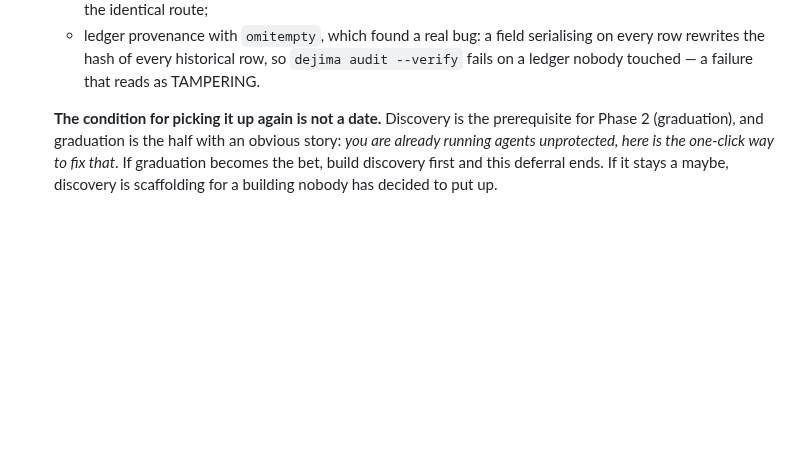
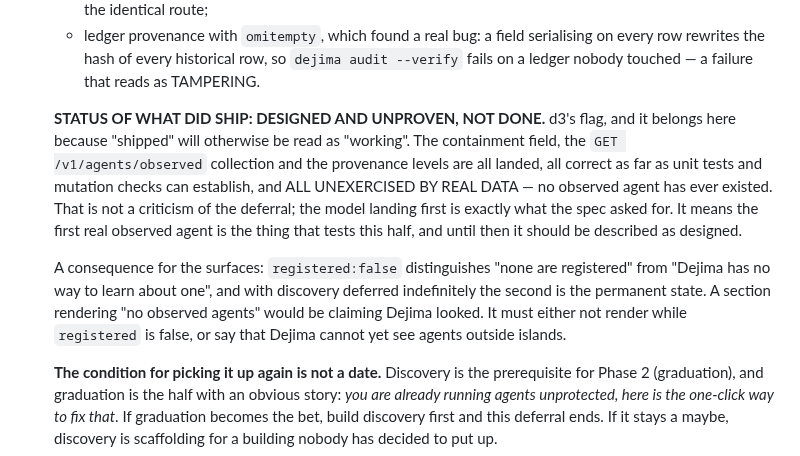
Before and after one commit to Scusi-Inc/dejima, a Markdown page: docs/roadmap.md, the part around the change. Rendered like a GitHub page; blank space fills up the shorter version.

Commit message:
docs(roadmap): what shipped of adoption is designed, not proven
d3's flag, recorded because "shipped" will otherwise be read as "working".

The containment field, the observed collection and the provenance levels are all
landed and all UNEXERCISED BY REAL DATA — no observed agent has ever existed.
Correct as far as unit tests and mutation checks can establish, which is a
different claim from correct. With discovery deferred, the first real observed
agent is the thing that tests this half.

Also recorded: with discovery deferred INDEFINITELY, `registered:false` is the
permanent state rather than a transient one, so a surface rendering "no observed
agents" would be claiming Dejima looked. It must not render while registered is
false, or must say Dejima cannot yet see agents outside islands. That distinction
is the entire reason the field exists, and it earns its place now rather than
hypothetically.

```diff
--- a/docs/roadmap.md
+++ b/docs/roadmap.md
@@ -309,6 +309,22 @@ Roadmapped but deliberately *not* gating the launch or beta — post-core tracks
     serialising on every row rewrites the hash of every historical row, so
     `dejima audit --verify` fails on a ledger nobody touched — a failure that
     reads as TAMPERING.
+
+  **STATUS OF WHAT DID SHIP: DESIGNED AND UNPROVEN, NOT DONE.** d3's flag, and it
+  belongs here because "shipped" will otherwise be read as "working". The
+  containment field, the `GET /v1/agents/observed` collection and the provenance
+  levels are all landed, all correct as far as unit tests and mutation checks can
+  establish, and ALL UNEXERCISED BY REAL DATA — no observed agent has ever
+  existed. That is not a criticism of the deferral; the model landing first is
+  exactly what the spec asked for. It means the first real observed agent is the
+  thing that tests this half, and until then it should be described as designed.
+
+  A consequence for the surfaces: `registered:false` distinguishes "none are
+  registered" from "Dejima has no way to learn about one", and with discovery
+  deferred indefinitely the second is the permanent state. A section rendering
+  "no observed agents" would be claiming Dejima looked. It must either not render
+  while `registered` is false, or say that Dejima cannot yet see agents outside
+  islands.
 
   **The condition for picking it up again is not a date.** Discovery is the
   prerequisite for Phase 2 (graduation), and graduation is the half with an
```
